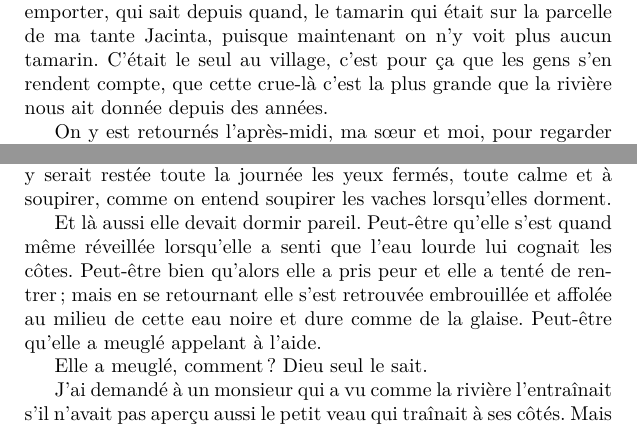
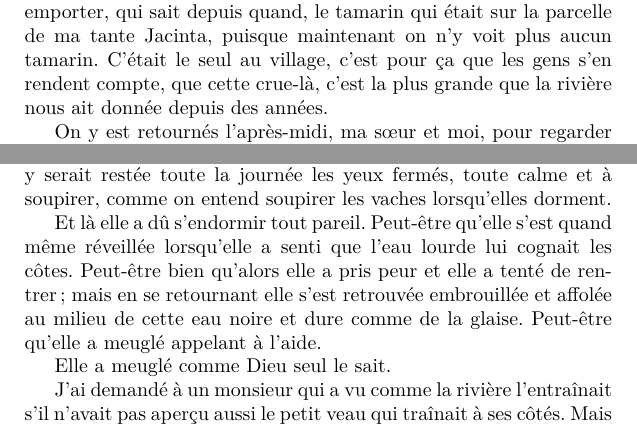
Before and after one commit to Z-Denis/edition-bilingue, a LaTeX book (Rulfo/doc.tex, which reads Rulfo/parties/esquesomosmuypobres/texte_fr.tex): two parts of pages 7 and 9 of 25, joined at a grey line, cut so that both start at the same text. Compiled offline with pdfLaTeX.

Commit message:
Improve fidelity

```diff
--- a/Rulfo/parties/esquesomosmuypobres/texte_fr.tex
+++ b/Rulfo/parties/esquesomosmuypobres/texte_fr.tex
@@ -19,7 +19,7 @@
 \pend
 %
 \pstart
-	Et de l’autre côté, au niveau du tournant, la rivière avait dû emporter, qui sait depuis quand, le tamarin qui était sur la parcelle de ma tante Jacinta, puisque maintenant on n’y voit plus aucun tamarin. C’était le seul au village, c’est pour ça que les gens s’en rendent compte, que cette crue-là c’est la plus grande que la rivière nous ait donnée depuis des années.
+	Et de l’autre côté, au niveau du tournant, la rivière avait dû emporter, qui sait depuis quand, le tamarin qui était sur la parcelle de ma tante Jacinta, puisque maintenant on n’y voit plus aucun tamarin. C’était le seul au village, c’est pour ça que les gens s’en rendent compte, que cette crue-là, c’est la plus grande que la rivière nous ait donnée depuis des années.
 \pend
 %
 \pstart
@@ -31,11 +31,11 @@
 \pend
 %
 \pstart
-	Et là aussi elle devait dormir pareil. Peut-être qu’elle s’est quand même réveillée lorsqu’elle a senti que l’eau lourde lui cognait les côtes. Peut-être bien qu’alors elle a pris peur et elle a tenté de rentrer ; mais en se retournant elle s’est retrouvée embrouillée et affolée au milieu de cette eau noire et dure comme de la glaise. Peut-être qu’elle a meuglé appelant à l’aide.
+	Et là elle a dû s'endormir tout pareil. Peut-être qu’elle s’est quand même réveillée lorsqu’elle a senti que l’eau lourde lui cognait les côtes. Peut-être bien qu’alors elle a pris peur et elle a tenté de rentrer ; mais en se retournant elle s’est retrouvée embrouillée et affolée au milieu de cette eau noire et dure comme de la glaise. Peut-être qu’elle a meuglé appelant à l’aide.
 \pend
 %
 \pstart
-	Elle a meuglé, comment ? Dieu seul le sait.
+	Elle a meuglé comme Dieu seul le sait.
 \pend
 %
 \pstart
```
